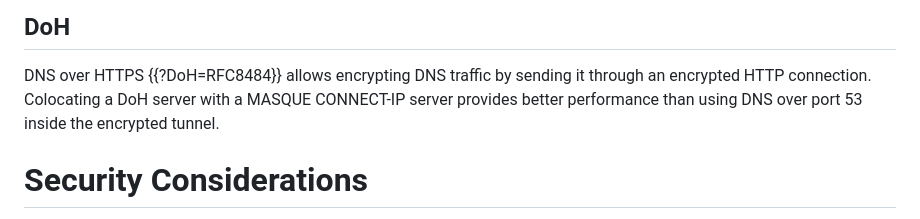
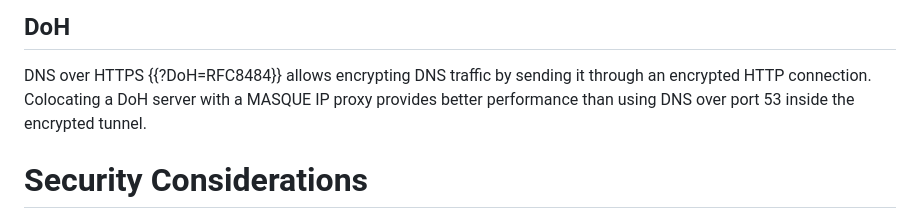
Before and after one commit to DavidSchinazi/masque-drafts, a Markdown page: draft-schinazi-masque-proxy.md, the part around the change. Drawn GitHub-style.

Commit message:
ip proxy

```diff
--- a/draft-schinazi-masque-proxy.md
+++ b/draft-schinazi-masque-proxy.md
@@ -144,8 +144,8 @@ acts as both a MASQUE Proxy and an OHTTP Relay.
 
 DNS over HTTPS {{?DoH=RFC8484}} allows encrypting DNS traffic by sending it
 through an encrypted HTTP connection. Colocating a DoH server with a MASQUE
-CONNECT-IP server provides better performance than using DNS over port 53
-inside the encrypted tunnel.
+IP proxy provides better performance than using DNS over port 53 inside the
+encrypted tunnel.
 
 # Security Considerations
 
```
